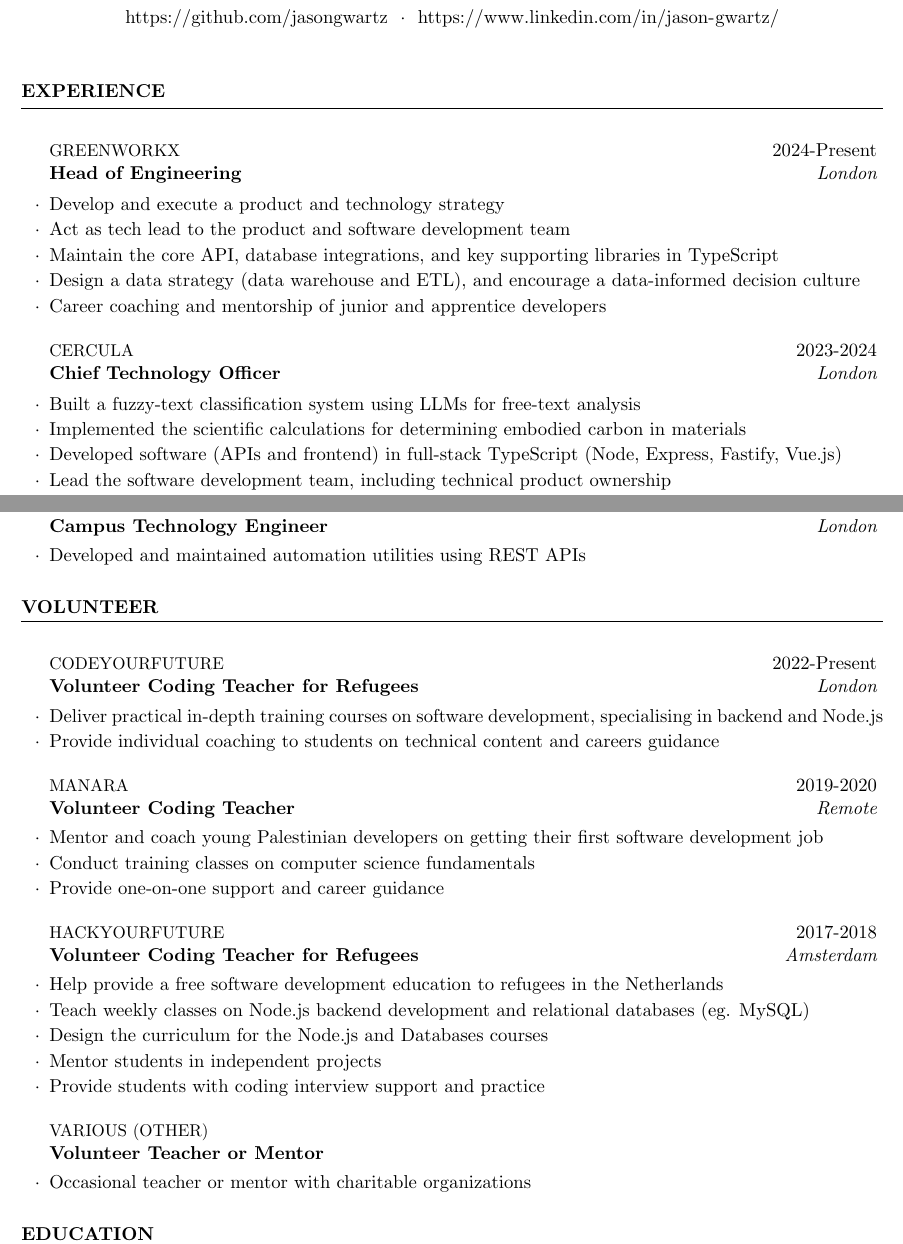
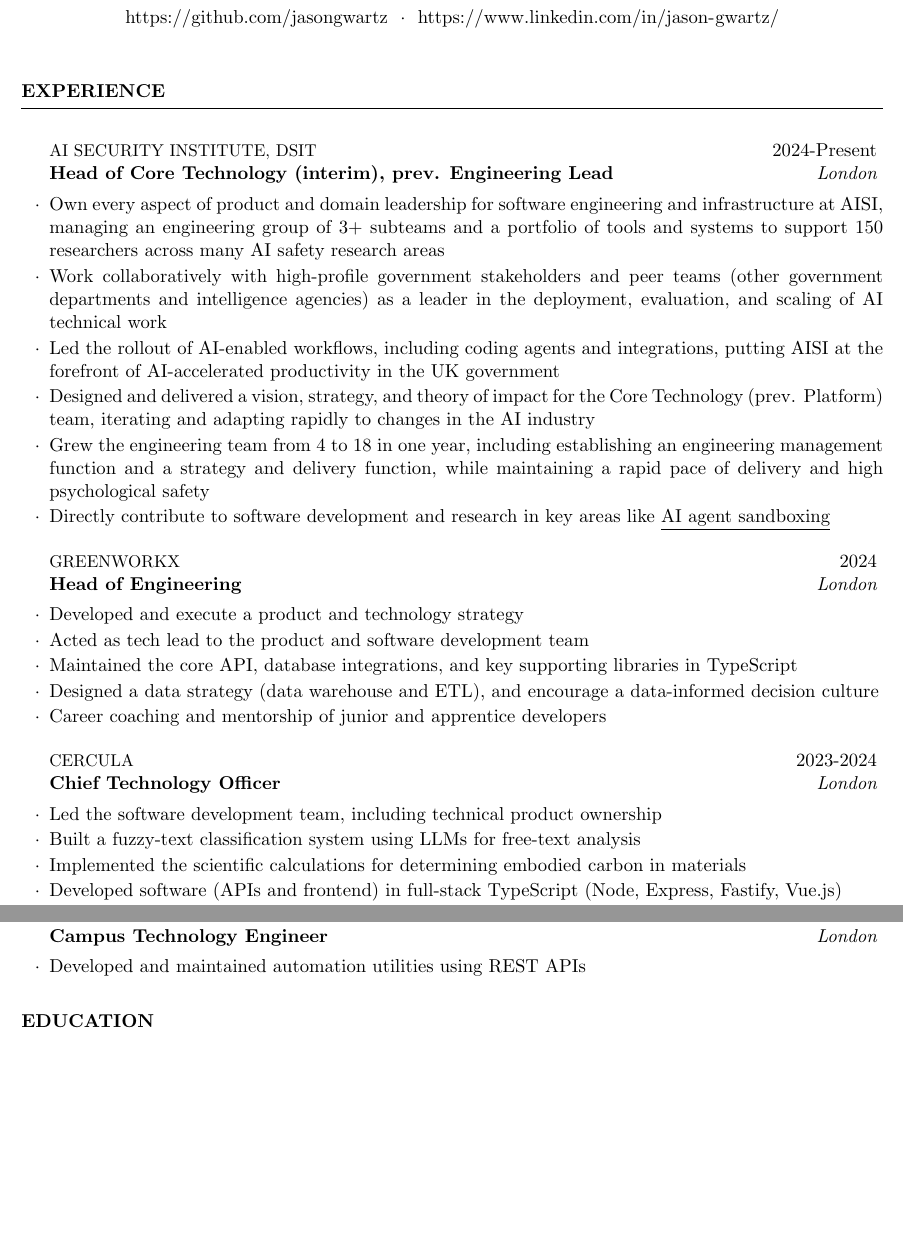
Before and after one commit to jasongwartz/cv, a LaTeX CV (jasongwartz.tex): two parts of pages 1 and 2 of 2, joined at a grey line, cut so that both start at the same text, the shorter picture padded with empty space. Compiled offline with pdfLaTeX.

Commit message:
Add AISI

```diff
--- a/jasongwartz.tex
+++ b/jasongwartz.tex
@@ -40,19 +40,28 @@
 
 \begin{rSection}{Experience}
 
-\begin{rSubsection}{{Greenworkx}}{2024-Present}{Head of Engineering}{London}
-    \item Develop and execute a product and technology strategy
-    \item Act as tech lead to the product and software development team
-    \item Maintain the core API, database integrations, and key supporting libraries in TypeScript
-    \item Design a data strategy (data warehouse and ETL), and encourage a data-informed decision culture
+\begin{rSubsection}{{AI Security Institute, DSIT}}{2024-Present}{Head of Core Technology (interim), prev. Engineering Lead}{London}
+    \item Own every aspect of product and domain leadership for software engineering and infrastructure at AISI, managing an engineering group of 3+ subteams and a portfolio of tools and systems to support 150 researchers across many AI safety research areas
+    \item Work collaboratively with high-profile government stakeholders and peer teams (other government departments and intelligence agencies) as a leader in the deployment, evaluation, and scaling of AI technical work
+    \item Led the rollout of AI-enabled workflows, including coding agents and integrations, putting AISI at the forefront of AI-accelerated productivity in the UK government
+    \item Designed and delivered a vision, strategy, and theory of impact for the Core Technology (prev. Platform) team, iterating and adapting rapidly to changes in the AI industry
+    \item Grew the engineering team from 4 to 18 in one year, including establishing an engineering management function and a strategy and delivery function, while maintaining a rapid pace of delivery and high psychological safety
+    \item Directly contribute to software development and research in key areas like \href{https://arxiv.org/abs/2603.02277}{\underline{AI agent sandboxing}}
+\end{rSubsection}
+
+\begin{rSubsection}{{Greenworkx}}{2024}{Head of Engineering}{London}
+    \item Developed and execute a product and technology strategy
+    \item Acted as tech lead to the product and software development team
+    \item Maintained the core API, database integrations, and key supporting libraries in TypeScript
+    \item Designed a data strategy (data warehouse and ETL), and encourage a data-informed decision culture
     \item Career coaching and mentorship of junior and apprentice developers
 \end{rSubsection}
 
 \begin{rSubsection}{{Cercula}}{2023-2024}{Chief Technology Officer}{London}
+    \item Led the software development team, including technical product ownership
     \item Built a fuzzy-text classification system using LLMs for free-text analysis
     \item Implemented the scientific calculations for determining embodied carbon in materials
     \item Developed software (APIs and frontend) in full-stack TypeScript (Node, Express, Fastify, Vue.js)
-    \item Lead the software development team, including technical product ownership
     \item Owned the AWS deployment (serverless and databases), managed with Terraform and CDK
 \end{rSubsection}
 
@@ -88,36 +97,6 @@
 \begin{rSubsection}{{Hult International Business School}}{2015-2016}{Campus Technology Engineer}{London}
     \item Developed and maintained automation utilities using REST APIs
 \end{rSubsection}
-
-\end{rSection}
-
-%----------------------------------------------------------------------------------------
-%	VOLUNTEER EXPERIENCE SECTION
-%----------------------------------------------------------------------------------------
-
-\begin{rSection}{Volunteer}
-    \begin{rSubsection}{{CodeYourFuture}}{2022-Present}{Volunteer Coding Teacher for Refugees}{London}
-        \item Deliver practical in-depth training courses on software development, specialising in backend and Node.js
-        \item Provide individual coaching to students on technical content and careers guidance
-    \end{rSubsection}
-
-    \begin{rSubsection}{{Manara}}{2019-2020}{Volunteer Coding Teacher}{Remote}
-        \item Mentor and coach young Palestinian developers on getting their first software development job
-        \item Conduct training classes on computer science fundamentals
-        \item Provide one-on-one support and career guidance
-    \end{rSubsection}
-
-    \begin{rSubsection}{{HackYourFuture}}{2017-2018}{Volunteer Coding Teacher for Refugees}{Amsterdam}
-        \item Help provide a free software development education to refugees in the Netherlands
-        \item Teach weekly classes on Node.js backend development and relational databases (eg. MySQL)
-        \item Design the curriculum for the Node.js and Databases courses
-        \item Mentor students in independent projects
-        \item Provide students with coding interview support and practice
-    \end{rSubsection}
-
-    \begin{rSubsection}{{Various (Other)}}{}{Volunteer Teacher or Mentor}{}
-        \item Occasional teacher or mentor with charitable organizations
-    \end{rSubsection}
 
 \end{rSection}
 
```
